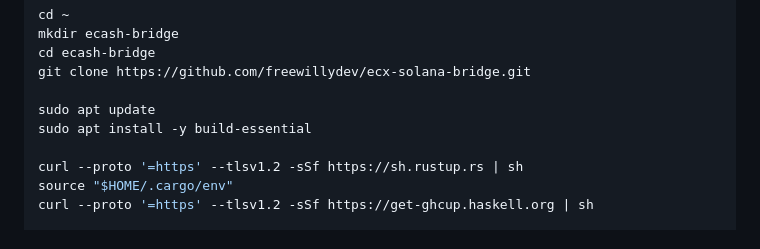
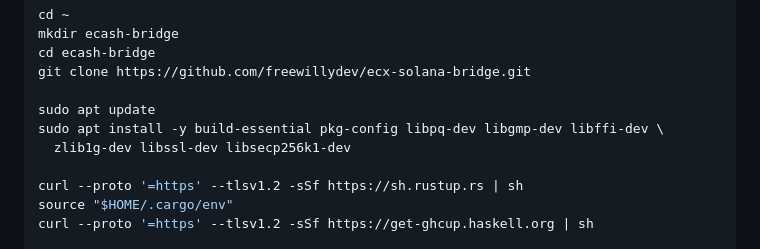
Before and after one commit to freewillydev/ecx-solana-bridge, a Markdown page: 2-Wrap-Unwrap-Server/README.md, the part around the change. Rendered like a GitHub page.

Commit message:
Document native cryptography source-build prerequisites

```diff
--- a/2-Wrap-Unwrap-Server/README.md
+++ b/2-Wrap-Unwrap-Server/README.md
@@ -32,7 +32,8 @@ cd ecash-bridge
 git clone https://github.com/freewillydev/ecx-solana-bridge.git
 
 sudo apt update
-sudo apt install -y build-essential
+sudo apt install -y build-essential pkg-config libpq-dev libgmp-dev libffi-dev \
+  zlib1g-dev libssl-dev libsecp256k1-dev
 
 curl --proto '=https' --tlsv1.2 -sSf https://sh.rustup.rs | sh
 source "$HOME/.cargo/env"
```
